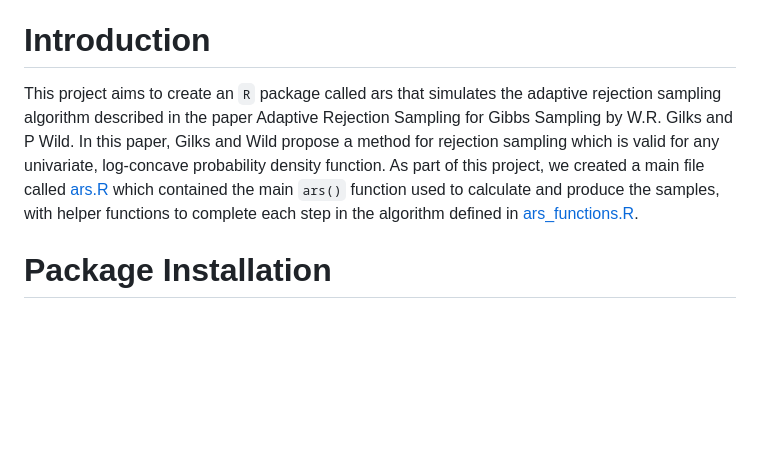
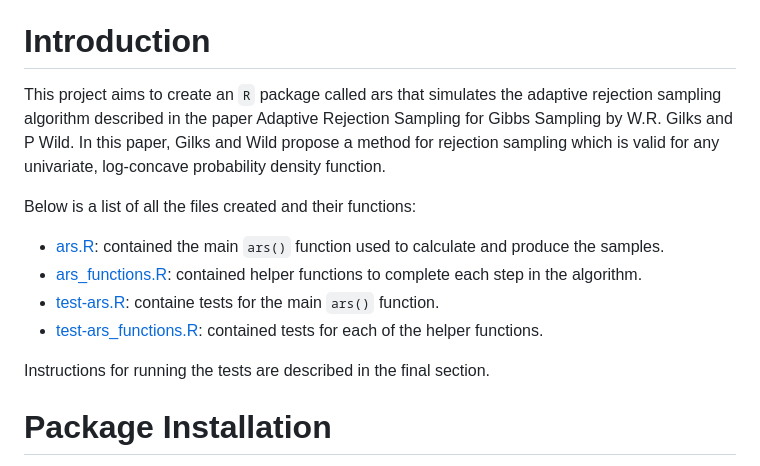
Before and after one commit to tweiss524/ars, a Markdown page: README.md, the part around the change. Drawn GitHub-style; blank space fills up the shorter version.

Commit message:
add file overview readme

```diff
--- a/README.md
+++ b/README.md
@@ -6,7 +6,15 @@ The following paragraphs give a brief run-through of the contents of this reposi
 
 # Introduction
 
-This project aims to create an `R` package called ars that simulates the adaptive rejection sampling algorithm described in the paper Adaptive Rejection Sampling for Gibbs Sampling by W.R. Gilks and P Wild. In this paper, Gilks and Wild propose a method for rejection sampling which is valid for any univariate, log-concave probability density function. As part of this project, we created a main file called [ars.R](R/ars.R) which contained the main `ars()` function used to calculate and produce the samples, with helper functions to complete each step in the algorithm defined in [ars_functions.R](R/ars_functions.R).
+This project aims to create an `R` package called ars that simulates the adaptive rejection sampling algorithm described in the paper Adaptive Rejection Sampling for Gibbs Sampling by W.R. Gilks and P Wild. In this paper, Gilks and Wild propose a method for rejection sampling which is valid for any univariate, log-concave probability density function.
+
+Below is a list of all the files created and their functions:
+- [ars.R](R/ars.R): contained the main `ars()` function used to calculate and produce the samples.
+- [ars_functions.R](R/ars_functions.R): contained helper functions to complete each step in the algorithm.
+- [test-ars.R](tests/testthat/test-ars.R): containe  tests for the main `ars()` function.
+- [test-ars_functions.R](tests/testthat/test-ars_functions.R): contained tests for each of the helper functions.
+
+Instructions for running the tests are described in the final section.
 
 # Package Installation
 
```
